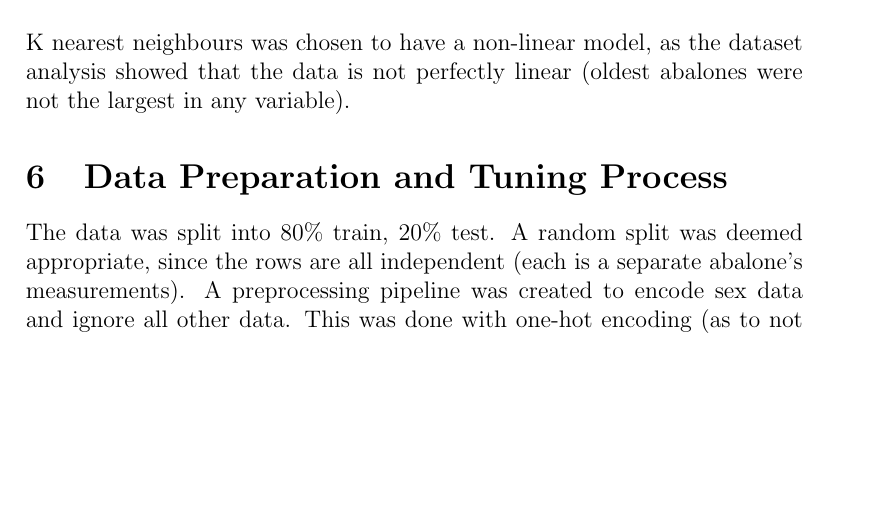
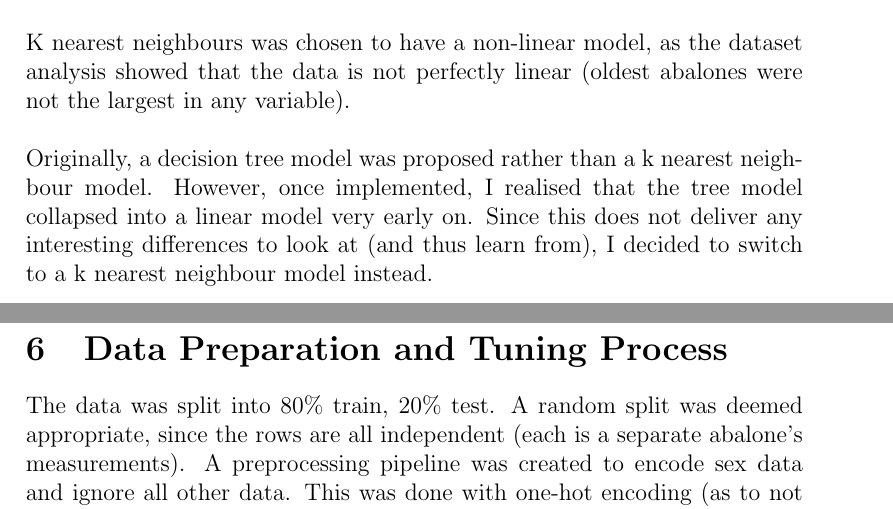
Before and after one commit to queersweetpotato/machine-learning, a LaTeX document (final_report/index.tex): part of page 7 of 11 before the commit and two parts of pages 7 and 8 of 12 after it, the two joined at a grey line, cut so that both start at the same text, the shorter picture padded with empty space. Compiled offline with pdfLaTeX.

Commit message:
update report

```diff
--- a/final_report/index.tex
+++ b/final_report/index.tex
@@ -130,7 +130,9 @@ The baseline used is scikit-learn's DummyRegressor with the mean strategy (it al
 
 Ridge was chosen because the data seems to suit a linear model. In general, if an abalone is larger or heavier one would assume it is typically older, and if it is an infant it is younger. Ridge was chosen over lasso, as all features are suspected to be relevant. \\
 
-K nearest neighbours was chosen to have a non-linear model, as the dataset analysis showed that the data is not perfectly linear (oldest abalones were not the largest in any variable).
+K nearest neighbours was chosen to have a non-linear model, as the dataset analysis showed that the data is not perfectly linear (oldest abalones were not the largest in any variable).\\
+
+Originally, a decision tree model was proposed rather than a k nearest neighbour model. However, once implemented, I realised that the tree model collapsed into a linear model very early on. Since this does not deliver any interesting differences to look at (and thus learn from), I decided to switch to a k nearest neighbour model instead.
 
 \section{Data Preparation and Tuning Process}
 The data was split into 80\% train, 20\% test. A random split was deemed appropriate, since the rows are all independent (each is a separate abalone's measurements).
```
Also changed, not shown: final_report/final_report.pdf.
